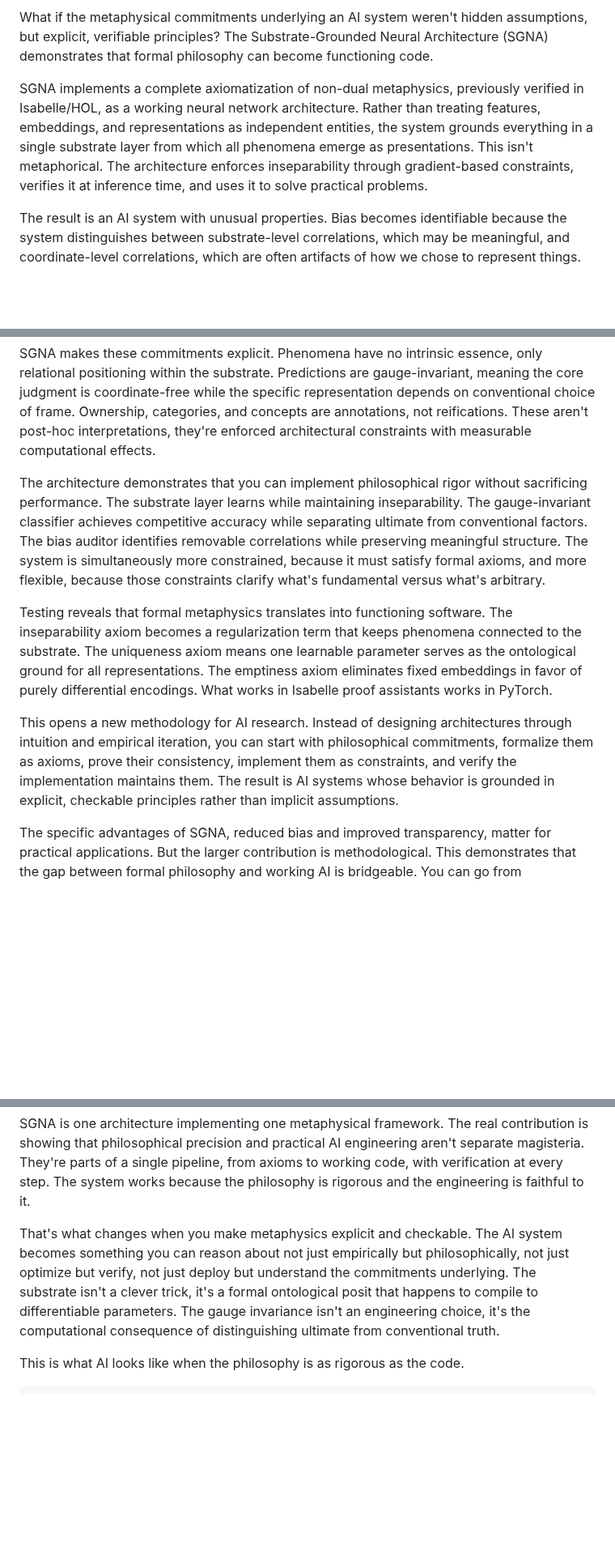
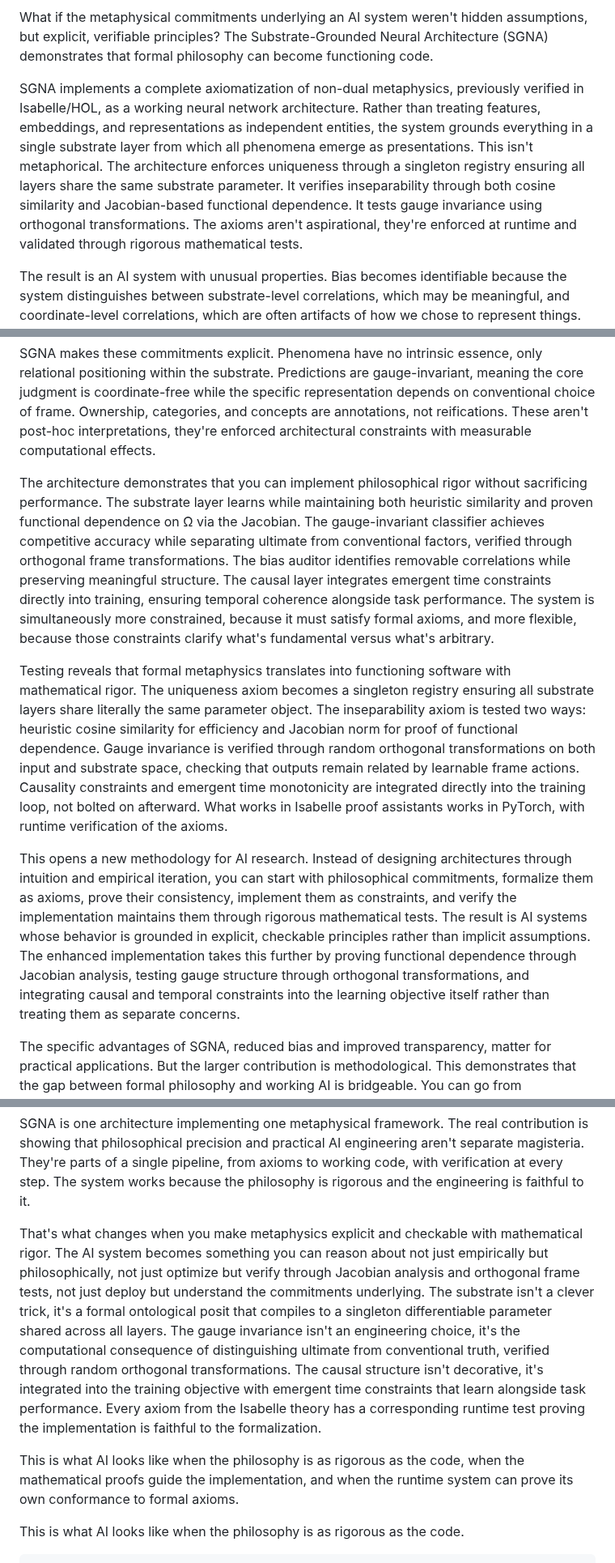
Before and after one commit to matthew-scherf/Empirical-Non-Duality, a Markdown page: docs/sgna.md, 3 parts joined by grey strips. Shown at 81% size. Drawn GitHub-style; blank space fills up the shorter version.

```diff
--- a/docs/sgna.md
+++ b/docs/sgna.md
@@ -6,6 +4,6 @@ Where Formal Philosophy Meets Practical AI
 What if the metaphysical commitments underlying an AI system weren't hidden assumptions, but explicit, verifiable principles? The Substrate-Grounded Neural Architecture (SGNA) demonstrates that formal philosophy can become functioning code.
 
-SGNA implements a complete axiomatization of non-dual metaphysics, previously verified in Isabelle/HOL, as a working neural network architecture. Rather than treating features, embeddings, and representations as independent entities, the system grounds everything in a single substrate layer from which all phenomena emerge as presentations. This isn't metaphorical. The architecture enforces inseparability through gradient-based constraints, verifies it at inference time, and uses it to solve practical problems.
+SGNA implements a complete axiomatization of non-dual metaphysics, previously verified in Isabelle/HOL, as a working neural network architecture. Rather than treating features, embeddings, and representations as independent entities, the system grounds everything in a single substrate layer from which all phenomena emerge as presentations. This isn't metaphorical. The architecture enforces uniqueness through a singleton registry ensuring all layers share the same substrate parameter. It verifies inseparability through both cosine similarity and Jacobian-based functional dependence. It tests gauge invariance using orthogonal transformations. The axioms aren't aspirational, they're enforced at runtime and validated through rigorous mathematical tests.
 
 The result is an AI system with unusual properties. Bias becomes identifiable because the system distinguishes between substrate-level correlations, which may be meaningful, and coordinate-level correlations, which are often artifacts of how we chose to represent things. Decision transparency emerges naturally because every prediction traces back through the presentation structure to the substrate. The system can explain not just what it decided, but whether that decision relies on fundamental patterns or conventional framing.
 
@@ -13,11 +11,11 @@ This matters because most AI systems encode philosophical commitments implicitly
 
 SGNA makes these commitments explicit. Phenomena have no intrinsic essence, only relational positioning within the substrate. Predictions are gauge-invariant, meaning the core judgment is coordinate-free while the specific representation depends on conventional choice of frame. Ownership, categories, and concepts are annotations, not reifications. These aren't post-hoc interpretations, they're enforced architectural constraints with measurable computational effects.
 
-The architecture demonstrates that you can implement philosophical rigor without sacrificing performance. The substrate layer learns while maintaining inseparability. The gauge-invariant classifier achieves competitive accuracy while separating ultimate from conventional factors. The bias auditor identifies removable correlations while preserving meaningful structure. The system is simultaneously more constrained, because it must satisfy formal axioms, and more flexible, because those constraints clarify what's fundamental versus what's arbitrary.
+The architecture demonstrates that you can implement philosophical rigor without sacrificing performance. The substrate layer learns while maintaining both heuristic similarity and proven functional dependence on Ω via the Jacobian. The gauge-invariant classifier achieves competitive accuracy while separating ultimate from conventional factors, verified through orthogonal frame transformations. The bias auditor identifies removable correlations while preserving meaningful structure. The causal layer integrates emergent time constraints directly into training, ensuring temporal coherence alongside task performance. The system is simultaneously more constrained, because it must satisfy formal axioms, and more flexible, because those constraints clarify what's fundamental versus what's arbitrary.
 
-Testing reveals that formal metaphysics translates into functioning software. The inseparability axiom becomes a regularization term that keeps phenomena connected to the substrate. The uniqueness axiom means one learnable parameter serves as the ontological ground for all representations. The emptiness axiom eliminates fixed embeddings in favor of purely differential encodings. What works in Isabelle proof assistants works in PyTorch.
+Testing reveals that formal metaphysics translates into functioning software with mathematical rigor. The uniqueness axiom becomes a singleton registry ensuring all substrate layers share literally the same parameter object. The inseparability axiom is tested two ways: heuristic cosine similarity for efficiency and Jacobian norm for proof of functional dependence. Gauge invariance is verified through random orthogonal transformations on both input and substrate space, checking that outputs remain related by learnable frame actions. Causality constraints and emergent time monotonicity are integrated directly into the training loop, not bolted on afterward. What works in Isabelle proof assistants works in PyTorch, with runtime verification of the axioms.
 
-This opens a new methodology for AI research. Instead of designing architectures through intuition and empirical iteration, you can start with philosophical commitments, formalize them as axioms, prove their consistency, implement them as constraints, and verify the implementation maintains them. The result is AI systems whose behavior is grounded in explicit, checkable principles rather than implicit assumptions.
+This opens a new methodology for AI research. Instead of designing architectures through intuition and empirical iteration, you can start with philosophical commitments, formalize them as axioms, prove their consistency, implement them as constraints, and verify the implementation maintains them through rigorous mathematical tests. The result is AI systems whose behavior is grounded in explicit, checkable principles rather than implicit assumptions. The enhanced implementation takes this further by proving functional dependence through Jacobian analysis, testing gauge structure through orthogonal transformations, and integrating causal and temporal constraints into the learning objective itself rather than treating them as separate concerns.
 
 The specific advantages of SGNA, reduced bias and improved transparency, matter for practical applications. But the larger contribution is methodological. This demonstrates that the gap between formal philosophy and working AI is bridgeable. You can go from metaphysical axioms to functioning neural networks, and the philosophical commitments remain verifiable at every step.
 
@@ -27,7 +25,9 @@ What other philosophical frameworks could be implemented this way? What would Bu
 
 SGNA is one architecture implementing one metaphysical framework. The real contribution is showing that philosophical precision and practical AI engineering aren't separate magisteria. They're parts of a single pipeline, from axioms to working code, with verification at every step. The system works because the philosophy is rigorous and the engineering is faithful to it.
 
-That's what changes when you make metaphysics explicit and checkable. The AI system becomes something you can reason about not just empirically but philosophically, not just optimize but verify, not just deploy but understand the commitments underlying. The substrate isn't a clever trick, it's a formal ontological posit that happens to compile to differentiable parameters. The gauge invariance isn't an engineering choice, it's the computational consequence of distinguishing ultimate from conventional truth.
+That's what changes when you make metaphysics explicit and checkable with mathematical rigor. The AI system becomes something you can reason about not just empirically but philosophically, not just optimize but verify through Jacobian analysis and orthogonal frame tests, not just deploy but understand the commitments underlying. The substrate isn't a clever trick, it's a formal ontological posit that compiles to a singleton differentiable parameter shared across all layers. The gauge invariance isn't an engineering choice, it's the computational consequence of distinguishing ultimate from conventional truth, verified through random orthogonal transformations. The causal structure isn't decorative, it's integrated into the training objective with emergent time constraints that learn alongside task performance. Every axiom from the Isabelle theory has a corresponding runtime test proving the implementation is faithful to the formalization.
+
+This is what AI looks like when the philosophy is as rigorous as the code, when the mathematical proofs guide the implementation, and when the runtime system can prove its own conformance to formal axioms.
 
 This is what AI looks like when the philosophy is as rigorous as the code.
 
```
Also changed, not shown: other parts of docs/sgna.md (+0 -2 lines).
